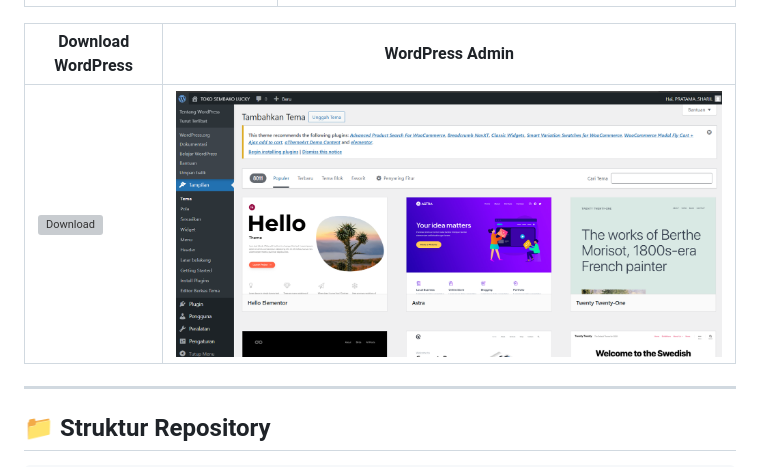
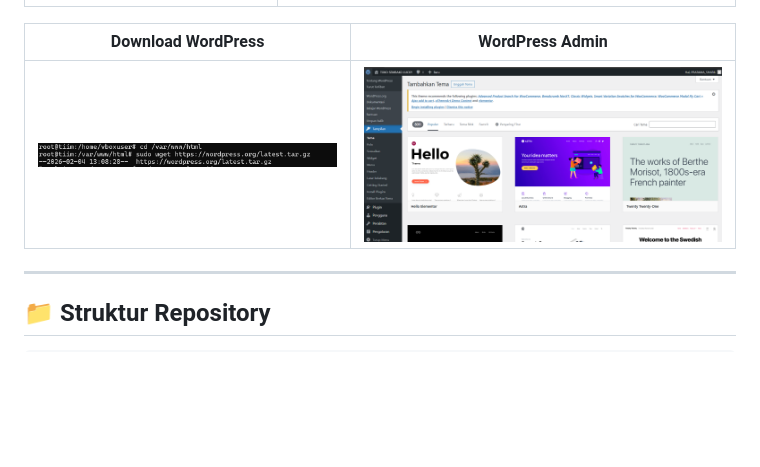
Before and after one commit to pratamabudiasnyah/wordpress-ubuntu-vps-setup, a Markdown page: README (2).md, the part around the change. GitHub-like rendering; blank space fills up the shorter version; grey boxes are pictures that could not be loaded.

```diff
--- a/README (2).md
+++ b/README (2).md
@@ -139,7 +139,7 @@ Website **Toko Raditya** berhasil di-deploy dengan fitur:
 
 | Download WordPress | WordPress Admin |
 |---|---|
-| ![Download](screenshots/wget-wordpress.png) | ![Admin](screenshots/wp-admin-dashboard.png) |
+| ![Download](screenshots/wget-wordpres.png) | ![Admin](screenshots/wp-admin-dashboard.png) |
 
 ---
 
```
